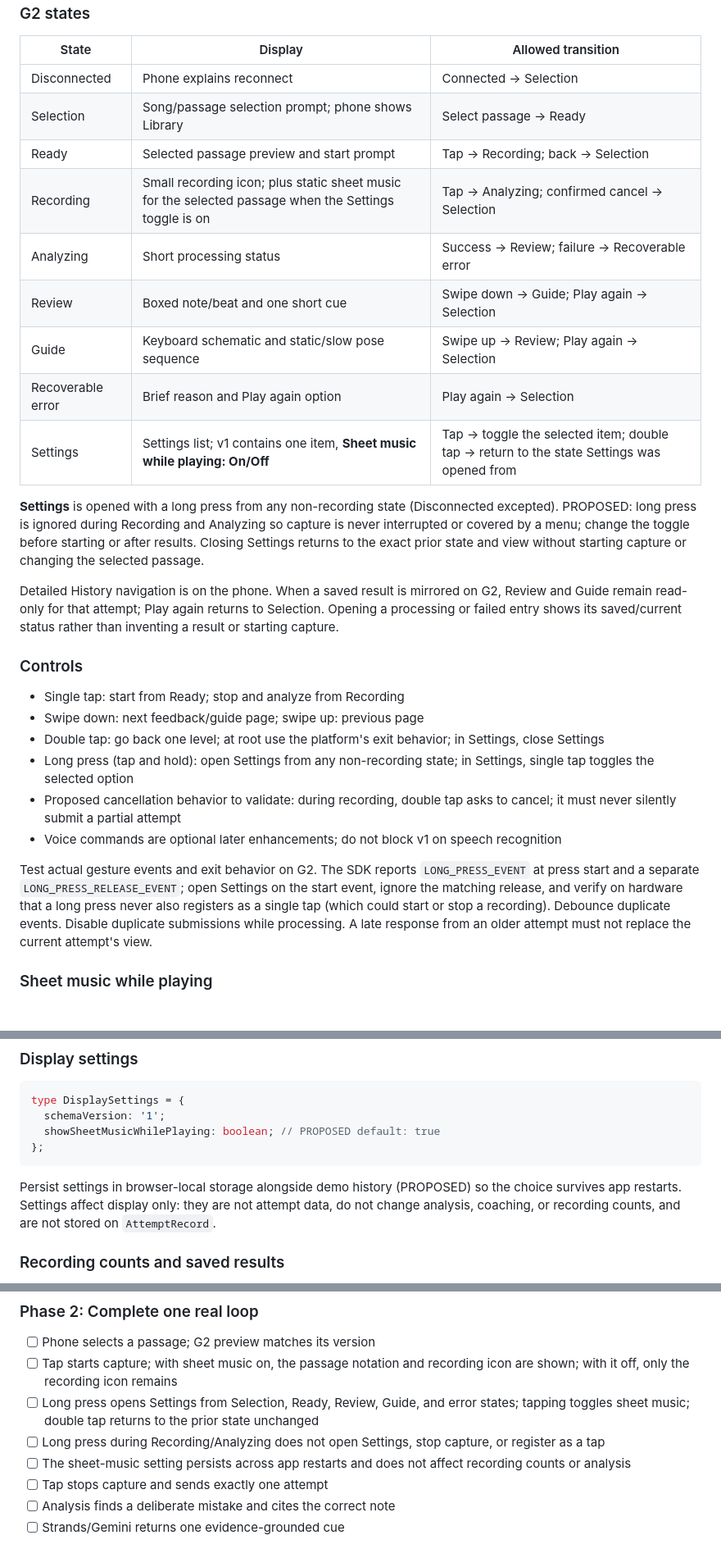
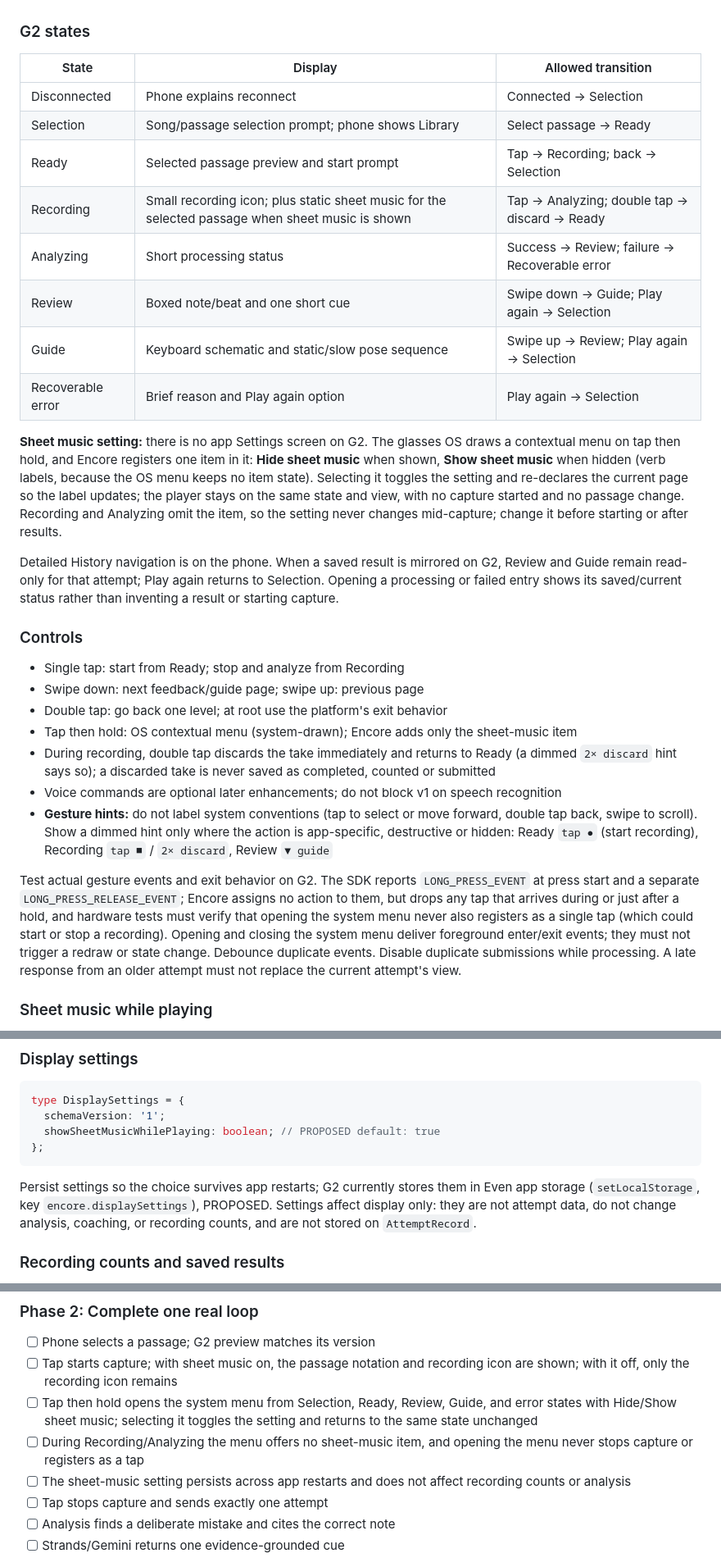
Before and after one commit to timothyouu/encore, a Markdown page: spec.md, 3 parts joined by grey strips. Shown at 82% size. Drawn GitHub-style.

Commit message:
spec: sheet music toggled from the G2 system menu; hint and discard rules
- Replace the long-press Settings screen with a Hide/Show sheet music item in
  the OS contextual menu (tap then hold); omitted while recording/analyzing
- Gesture hints only where the action is app-specific, destructive or hidden
- Double tap during recording discards immediately and returns to Ready
- G2 persists display settings in Even app storage (PROPOSED)

Co-Authored-By: Claude Opus 5.5 <noreply@anthropic.com>

````diff
--- a/spec.md
+++ b/spec.md
@@ -101,14 +101,13 @@ Search applies only to the prepared library in v1.
 | Disconnected | Phone explains reconnect | Connected → Selection |
 | Selection | Song/passage selection prompt; phone shows Library | Select passage → Ready |
 | Ready | Selected passage preview and start prompt | Tap → Recording; back → Selection |
-| Recording | Small recording icon; plus static sheet music for the selected passage when the Settings toggle is on | Tap → Analyzing; confirmed cancel → Selection |
+| Recording | Small recording icon; plus static sheet music for the selected passage when sheet music is shown | Tap → Analyzing; double tap → discard → Ready |
 | Analyzing | Short processing status | Success → Review; failure → Recoverable error |
 | Review | Boxed note/beat and one short cue | Swipe down → Guide; Play again → Selection |
 | Guide | Keyboard schematic and static/slow pose sequence | Swipe up → Review; Play again → Selection |
 | Recoverable error | Brief reason and Play again option | Play again → Selection |
-| Settings | Settings list; v1 contains one item, **Sheet music while playing: On/Off** | Tap → toggle the selected item; double tap → return to the state Settings was opened from |
 
-**Settings** is opened with a long press from any non-recording state (Disconnected excepted). PROPOSED: long press is ignored during Recording and Analyzing so capture is never interrupted or covered by a menu; change the toggle before starting or after results. Closing Settings returns to the exact prior state and view without starting capture or changing the selected passage.
+**Sheet music setting:** there is no app Settings screen on G2. The glasses OS draws a contextual menu on tap then hold, and Encore registers one item in it: **Hide sheet music** when shown, **Show sheet music** when hidden (verb labels, because the OS menu keeps no item state). Selecting it toggles the setting and re-declares the current page so the label updates; the player stays on the same state and view, with no capture started and no passage change. Recording and Analyzing omit the item, so the setting never changes mid-capture; change it before starting or after results.
 
 Detailed History navigation is on the phone. When a saved result is mirrored on G2, Review and Guide remain read-only for that attempt; Play again returns to Selection. Opening a processing or failed entry shows its saved/current status rather than inventing a result or starting capture.
 
@@ -116,12 +115,13 @@ Detailed History navigation is on the phone. When a saved result is mirrored on
 
 - Single tap: start from Ready; stop and analyze from Recording
 - Swipe down: next feedback/guide page; swipe up: previous page
-- Double tap: go back one level; at root use the platform's exit behavior; in Settings, close Settings
-- Long press (tap and hold): open Settings from any non-recording state; in Settings, single tap toggles the selected option
-- Proposed cancellation behavior to validate: during recording, double tap asks to cancel; it must never silently submit a partial attempt
+- Double tap: go back one level; at root use the platform's exit behavior
+- Tap then hold: OS contextual menu (system-drawn); Encore adds only the sheet-music item
+- During recording, double tap discards the take immediately and returns to Ready (a dimmed `2× discard` hint says so); a discarded take is never saved as completed, counted or submitted
 - Voice commands are optional later enhancements; do not block v1 on speech recognition
+- **Gesture hints:** do not label system conventions (tap to select or move forward, double tap back, swipe to scroll). Show a dimmed hint only where the action is app-specific, destructive or hidden: Ready `tap ●` (start recording), Recording `tap ■` / `2× discard`, Review `▼ guide`
 
-Test actual gesture events and exit behavior on G2. The SDK reports `LONG_PRESS_EVENT` at press start and a separate `LONG_PRESS_RELEASE_EVENT`; open Settings on the start event, ignore the matching release, and verify on hardware that a long press never also registers as a single tap (which could start or stop a recording). Debounce duplicate events. Disable duplicate submissions while processing. A late response from an older attempt must not replace the current attempt's view.
+Test actual gesture events and exit behavior on G2. The SDK reports `LONG_PRESS_EVENT` at press start and a separate `LONG_PRESS_RELEASE_EVENT`; Encore assigns no action to them, but drops any tap that arrives during or just after a hold, and hardware tests must verify that opening the system menu never also registers as a single tap (which could start or stop a recording). Opening and closing the system menu deliver foreground enter/exit events; they must not trigger a redraw or state change. Debounce duplicate events. Disable duplicate submissions while processing. A late response from an older attempt must not replace the current attempt's view.
 
 ### Sheet music while playing
 
@@ -223,7 +223,7 @@ type DisplaySettings = {
 };
 ```
 
-Persist settings in browser-local storage alongside demo history (PROPOSED) so the choice survives app restarts. Settings affect display only: they are not attempt data, do not change analysis, coaching, or recording counts, and are not stored on `AttemptRecord`.
+Persist settings so the choice survives app restarts; G2 currently stores them in Even app storage (`setLocalStorage`, key `encore.displaySettings`), PROPOSED. Settings affect display only: they are not attempt data, do not change analysis, coaching, or recording counts, and are not stored on `AttemptRecord`.
 
 ### Recording counts and saved results
 
@@ -337,8 +337,8 @@ Devin and other coding agents work within assigned modules and branches. Their h
 
 - [ ] Phone selects a passage; G2 preview matches its version
 - [ ] Tap starts capture; with sheet music on, the passage notation and recording icon are shown; with it off, only the recording icon remains
-- [ ] Long press opens Settings from Selection, Ready, Review, Guide, and error states; tapping toggles sheet music; double tap returns to the prior state unchanged
-- [ ] Long press during Recording/Analyzing does not open Settings, stop capture, or register as a tap
+- [ ] Tap then hold opens the system menu from Selection, Ready, Review, Guide, and error states with Hide/Show sheet music; selecting it toggles the setting and returns to the same state unchanged
+- [ ] During Recording/Analyzing the menu offers no sheet-music item, and opening the menu never stops capture or registers as a tap
 - [ ] The sheet-music setting persists across app restarts and does not affect recording counts or analysis
 - [ ] Tap stops capture and sends exactly one attempt
 - [ ] Analysis finds a deliberate mistake and cites the correct note
````
Also changed, not shown: other parts of spec.md (+3 -3 lines).
